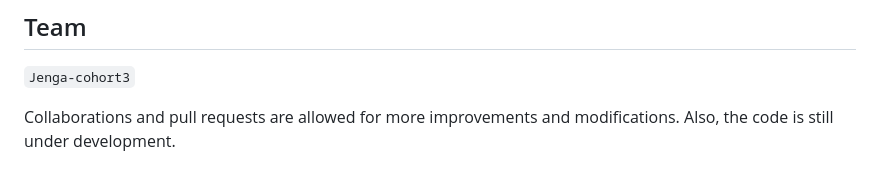
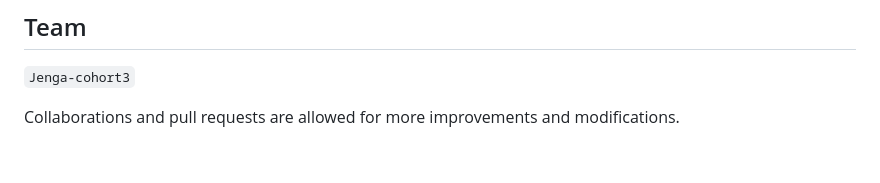
Before and after one commit to vicYegon/JAVA-springboot-booking-system, a Markdown page: README.md, the part around the change. Rendered like a GitHub page.

```diff
--- a/README.md
+++ b/README.md
@@ -93,4 +93,4 @@ npx run start
 ## Team
 `Jenga-cohort3`
 
-Collaborations and pull requests are allowed for more improvements and modifications. Also, the code is still under development.
+Collaborations and pull requests are allowed for more improvements and modifications.
```
